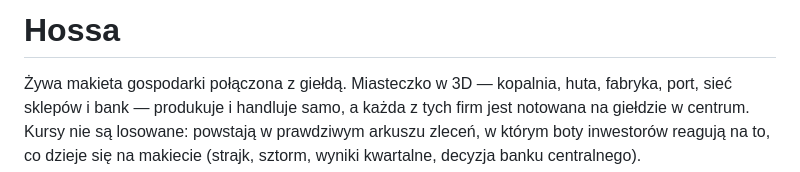
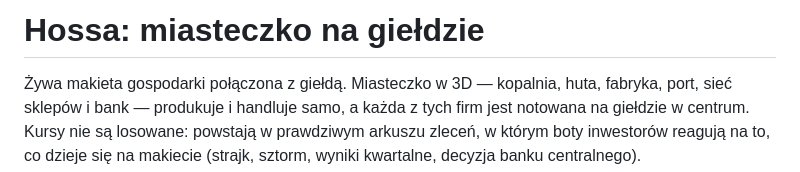
Before and after one commit to Sitkowski01/hossa, a Markdown page: README.md, the part around the change. Drawn GitHub-style.

Commit message:
README: tytul Hossa: miasteczko na gieldzie
Co-Authored-By: Claude Opus 5.5 (1M context) <noreply@anthropic.com>

```diff
--- a/README.md
+++ b/README.md
@@ -1,4 +1,4 @@
-# Hossa
+# Hossa: miasteczko na giełdzie
 
 Żywa makieta gospodarki połączona z giełdą. Miasteczko w 3D — kopalnia, huta, fabryka, port,
 sieć sklepów i bank — produkuje i handluje samo, a każda z tych firm jest notowana na giełdzie
```
